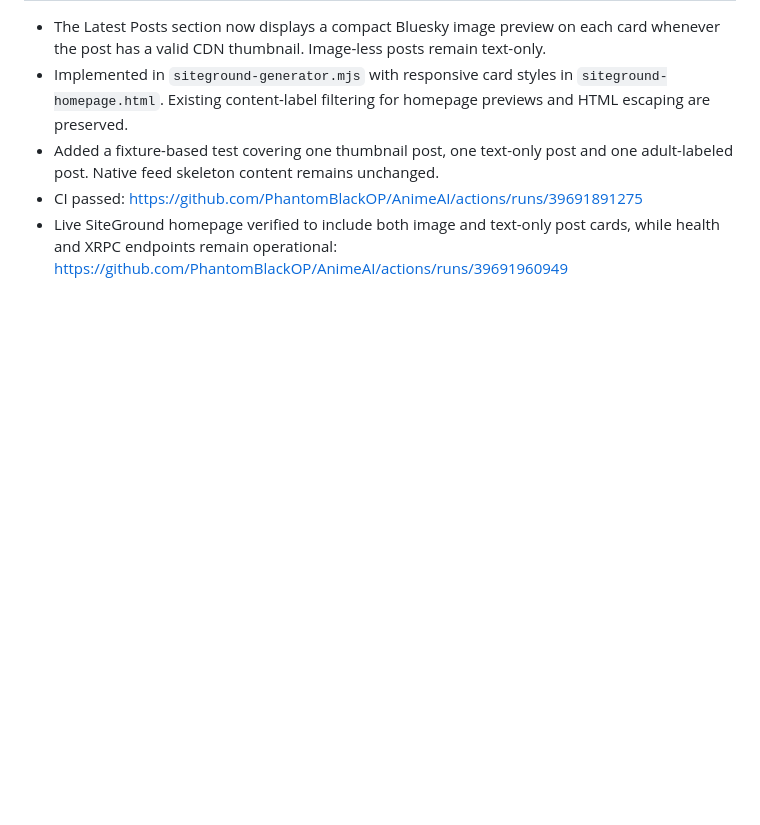
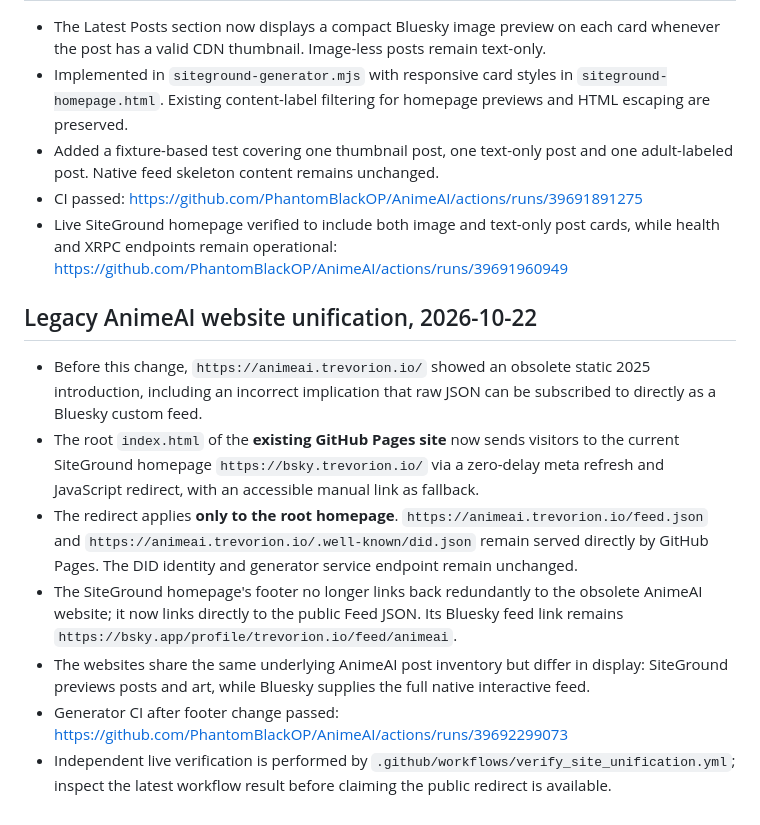
Before and after one commit to PhantomBlackOP/AnimeAI, a Markdown page: docs/GENERATOR-RECOVERY.md, the part around the change. Drawn GitHub-style; blank space fills up the shorter version.

Commit message:
Document canonical AnimeAI homepage redirect and distinct Bluesky feed presentation

```diff
--- a/docs/GENERATOR-RECOVERY.md
+++ b/docs/GENERATOR-RECOVERY.md
@@ -81,3 +81,13 @@ This links to the **existing** registered AnimeAI Stream, not a replacement.
 - Added a fixture-based test covering one thumbnail post, one text-only post and one adult-labeled post. Native feed skeleton content remains unchanged.
 - CI passed: https://github.com/PhantomBlackOP/AnimeAI/actions/runs/39691891275
 - Live SiteGround homepage verified to include both image and text-only post cards, while health and XRPC endpoints remain operational: https://github.com/PhantomBlackOP/AnimeAI/actions/runs/39691960949
+
+## Legacy AnimeAI website unification, 2026-10-22
+
+- Before this change, `https://animeai.trevorion.io/` showed an obsolete static 2025 introduction, including an incorrect implication that raw JSON can be subscribed to directly as a Bluesky custom feed.
+- The root `index.html` of the **existing GitHub Pages site** now sends visitors to the current SiteGround homepage `https://bsky.trevorion.io/` via a zero-delay meta refresh and JavaScript redirect, with an accessible manual link as fallback.
+- The redirect applies **only to the root homepage**. `https://animeai.trevorion.io/feed.json` and `https://animeai.trevorion.io/.well-known/did.json` remain served directly by GitHub Pages. The DID identity and generator service endpoint remain unchanged.
+- The SiteGround homepage's footer no longer links back redundantly to the obsolete AnimeAI website; it now links directly to the public Feed JSON. Its Bluesky feed link remains `https://bsky.app/profile/trevorion.io/feed/animeai`.
+- The websites share the same underlying AnimeAI post inventory but differ in display: SiteGround previews posts and art, while Bluesky supplies the full native interactive feed.
+- Generator CI after footer change passed: https://github.com/PhantomBlackOP/AnimeAI/actions/runs/39692299073
+- Independent live verification is performed by `.github/workflows/verify_site_unification.yml`; inspect the latest workflow result before claiming the public redirect is available.
```
